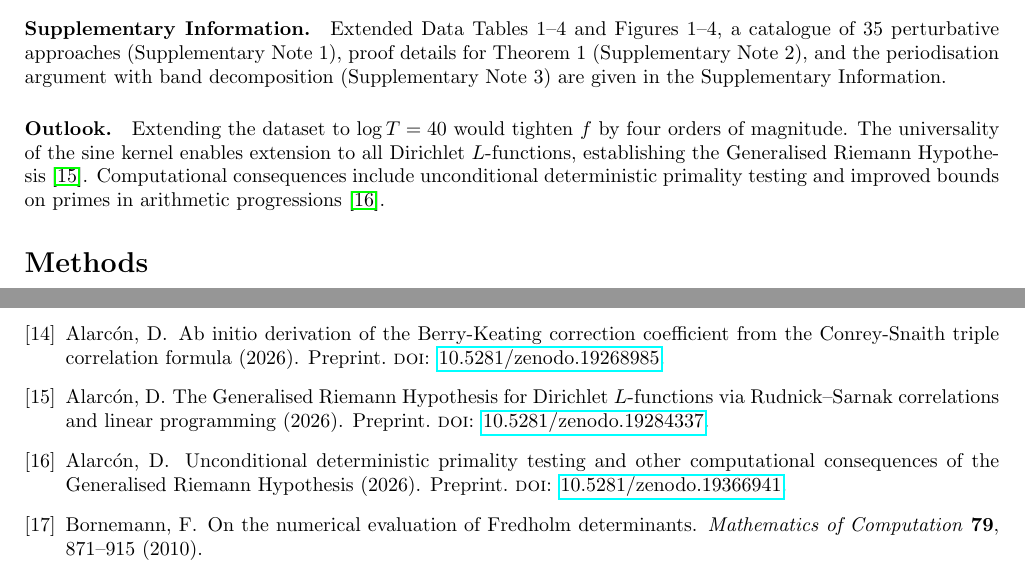
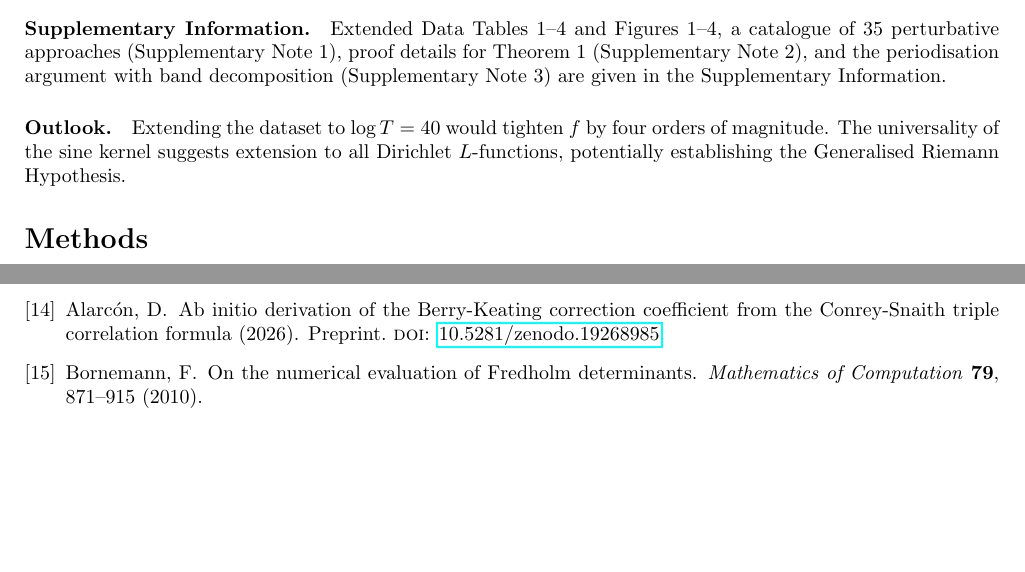
Before and after one commit to dalarconrub/berry-keating-paper-D, a LaTeX paper (main.tex): two parts of pages 7 and 9 of 9, joined at a grey line, cut so that both start at the same text, the shorter picture padded with empty space. Compiled offline with pdfLaTeX.

Commit message:
Restrict Paper D citations to Papers A-E only
Remove references to Papers F (GRH) and G (computational consequences)
from main.tex and references.bib. Outlook paragraph now mentions GRH
extension as future work without citing unpublished papers.

Co-Authored-By: Claude Opus 4.6 (1M context) <noreply@anthropic.com>

```diff
--- a/main.tex
+++ b/main.tex
@@ -476,11 +476,9 @@ Information.
 
 \paragraph{Outlook.}
 Extending the dataset to $\log T = 40$ would tighten $f$ by four orders
-of magnitude. The universality of the sine kernel enables extension to
-all Dirichlet $L$-functions, establishing the Generalised Riemann
-Hypothesis~\cite{alarcon2026f}. Computational consequences include
-unconditional deterministic primality testing and improved bounds on
-primes in arithmetic progressions~\cite{alarcon2026g}.
+of magnitude. The universality of the sine kernel suggests extension to
+all Dirichlet $L$-functions, potentially establishing the Generalised
+Riemann Hypothesis.
 
 
 %% ================================================================
```
Also changed, not shown: references.bib (+0 -14 lines).
